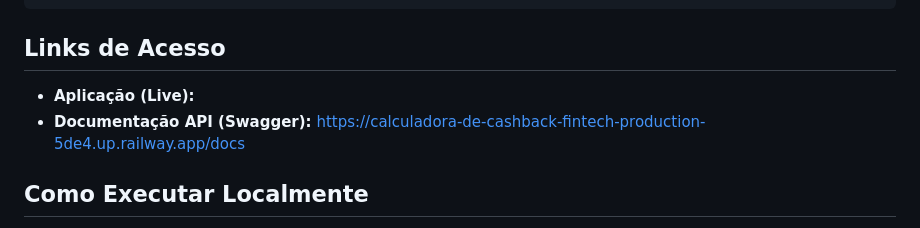
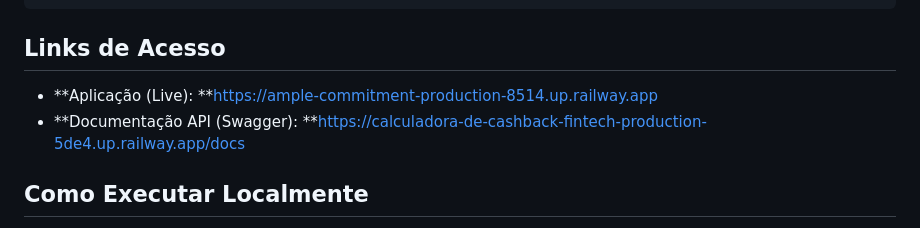
Before and after one commit to GabrielaHSantos/Calculadora-de-Cashback-Fintech, a Markdown page: README.md, the part around the change. Drawn GitHub-style.

Commit message:
docs: ajustes no readme

```diff
--- a/README.md
+++ b/README.md
@@ -44,8 +44,8 @@ O objetivo foi criar uma aplicação robusta capaz de:
 
 ## Links de Acesso
 
-- **Aplicação (Live):**
-- **Documentação API (Swagger):** https://calculadora-de-cashback-fintech-production-5de4.up.railway.app/docs
+- **Aplicação (Live): **https://ample-commitment-production-8514.up.railway.app
+- **Documentação API (Swagger): **https://calculadora-de-cashback-fintech-production-5de4.up.railway.app/docs
 
 ## Como Executar Localmente
 
```
